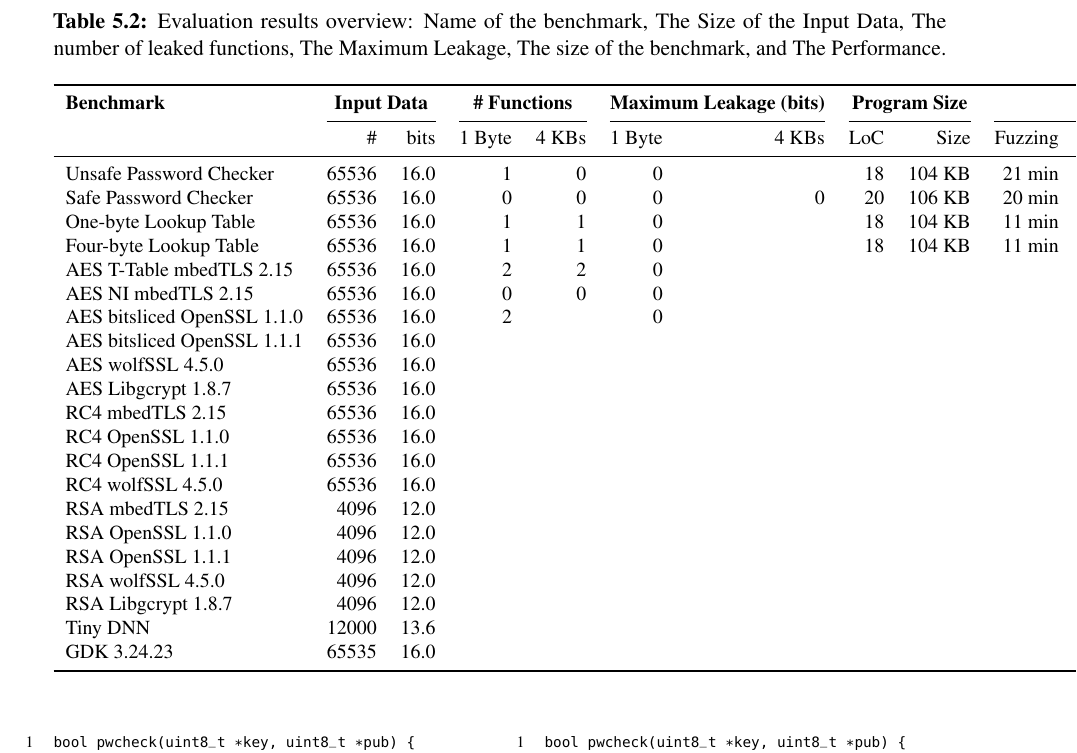
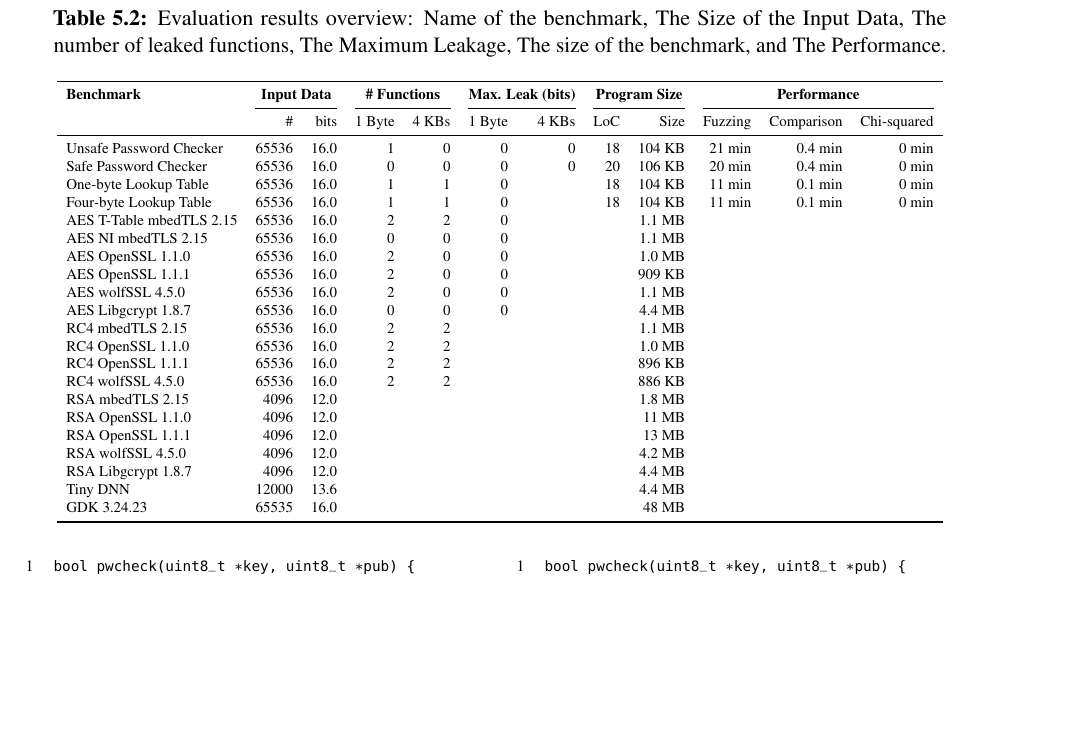
Before and after one commit to qinkunbao/Thesis, a LaTeX thesis (Qinkun-Dissertation.tex, which reads Chapter-5/Chapter-5.tex): part of page 100 of 122, cut so that both start at the same text, the shorter picture padded with empty space. Compiled offline with pdfLaTeX; a missing bibliography style is replaced by a similar one.

Commit message:
Updates from Overleaf

```diff
--- a/Chapter-5/Chapter-5.tex
+++ b/Chapter-5/Chapter-5.tex
@@ -587,35 +587,36 @@
 \footnotesize
 \caption{Evaluation results overview: Name of the benchmark, The Size of the Input Data, The number of leaked functions, The Maximum Leakage, The size of the benchmark, and The Performance.}\label{chapter5:table:over_result}
 \centering
+\resizebox{\columnwidth}{!}{
 \begin{tabular}{lrrrrrrrrrrr}\toprule
 
-\textbf{Benchmark}   & \multicolumn{2}{c}{\textbf{Input Data}} &  \multicolumn{2}{c}{\textbf{\# Functions}} & \multicolumn{2}{c}{\textbf{Maximum Leakage (bits)}}   & \multicolumn{2}{c}{\textbf{Program Size}}    & \multicolumn{3}{c}{\textbf{Performance}}    \\
+\textbf{Benchmark}   & \multicolumn{2}{c}{\textbf{Input Data}} &  \multicolumn{2}{c}{\textbf{\# Functions}} & \multicolumn{2}{c}{\textbf{Max. Leak (bits)}}   & \multicolumn{2}{c}{\textbf{Program Size}}    & \multicolumn{3}{c}{\textbf{Performance}}    \\
 \cmidrule(lr){2-3}\cmidrule(lr){4-5}\cmidrule(lr){6-7}\cmidrule(lr){8-9}\cmidrule(lr){10-12}& \# & bits &  1 Byte &  4 KBs & 1 Byte  & 4 KBs & LoC & Size & Fuzzing & Comparison & Chi-squared
 \\\midrule
-Unsafe Password Checker& 65536& 16.0& 1&0&0&  & 18 & 104 KB & 21 min & 0.4 min & 0 min\\
+Unsafe Password Checker& 65536& 16.0& 1&0&0&  0& 18 & 104 KB & 21 min & 0.4 min & 0 min\\
 Safe Password Checker & 65536 & 16.0& 0&0 &0 &0 & 20 & 106 KB & 20 min & 0.4 min & 0 min\\
 One-byte Lookup Table & 65536 & 16.0& 1&1&0&  & 18 & 104 KB & 11 min & 0.1 min & 0 min\\
 Four-byte Lookup Table & 65536 & 16.0& 1&1&0&  & 18 & 104 KB & 11 min & 0.1 min & 0 min\\
-AES T-Table mbedTLS 2.15 & 65536 & 16.0&2&2&0 &&&&& 1.1 MB &  \\
-AES NI mbedTLS 2.15 & 65536 & 16.0&0&0&0 &&&&& 1.1 MB &  \\
-AES bitsliced OpenSSL 1.1.0  & 65536 & 16.0 & 2& &0&&&    \\
-AES bitsliced OpenSSL 1.1.1& 65536 & 16.0 \\
-AES wolfSSL 4.5.0& 65536 & 16.0\\
-AES Libgcrypt 1.8.7& 65536 & 16.0\\
-RC4 mbedTLS 2.15& 65536 & 16.0\\
-RC4 OpenSSL 1.1.0& 65536 & 16.0\\
-RC4 OpenSSL 1.1.1& 65536 & 16.0\\
-RC4 wolfSSL 4.5.0& 65536 & 16.0\\
-RSA mbedTLS 2.15& 4096 & 12.0\\
-RSA OpenSSL 1.1.0& 4096 & 12.0\\
-RSA OpenSSL 1.1.1& 4096 & 12.0\\
-RSA wolfSSL 4.5.0& 4096 & 12.0\\
-RSA Libgcrypt 1.8.7& 4096 & 12.0 \\
-Tiny DNN & 12000 & 13.6 &\\
-GDK 3.24.23 & 65535 & 16.0 &\\
+AES T-Table mbedTLS 2.15 & 65536 & 16.0&2&2&0 &&& 1.1 MB &  \\
+AES NI mbedTLS 2.15 & 65536 & 16.0&0&0&0 &&& 1.1 MB &  \\
+AES OpenSSL 1.1.0  & 65536 & 16.0 & 2&0 &0&&& 1.0 MB   \\
+AES  OpenSSL 1.1.1& 65536 & 16.0 & 2&0 &0&&& 909 KB\\
+AES  wolfSSL 4.5.0& 65536 & 16.0 &2&0&0&  &&1.1 MB \\
+AES Libgcrypt 1.8.7& 65536 & 16.0 &0 &0 &0& &&4.4 MB\\
+RC4 mbedTLS 2.15& 65536 & 16.0 &2 &2 & & & & 1.1 MB\\
+RC4 OpenSSL 1.1.0& 65536 & 16.0&2 &2 & & & & 1.0 MB\\
+RC4 OpenSSL 1.1.1& 65536 & 16.0&2 &2 & & & & 896 KB\\
+RC4 wolfSSL 4.5.0& 65536 & 16.0&2 &2 & & & &886 KB\\
+RSA mbedTLS 2.15& 4096 & 12.0 &&&& &&1.8 MB\\
+RSA OpenSSL 1.1.0& 4096 & 12.0 &&&& && 11 MB\\
+RSA OpenSSL 1.1.1& 4096 & 12.0 &&&& &&13 MB\\
+RSA wolfSSL 4.5.0& 4096 & 12.0 &&&& &&4.2 MB\\
+RSA Libgcrypt 1.8.7& 4096 & 12.0 &&&& &&4.4 MB\\
+Tiny DNN & 12000 & 13.6 & &&&&& 4.4 MB \\
+GDK 3.24.23 & 65535 & 16.0 & &&&&& 48 MB\\
 \bottomrule
 \end{tabular}
-
+}
 
 \end{table}
 
```
